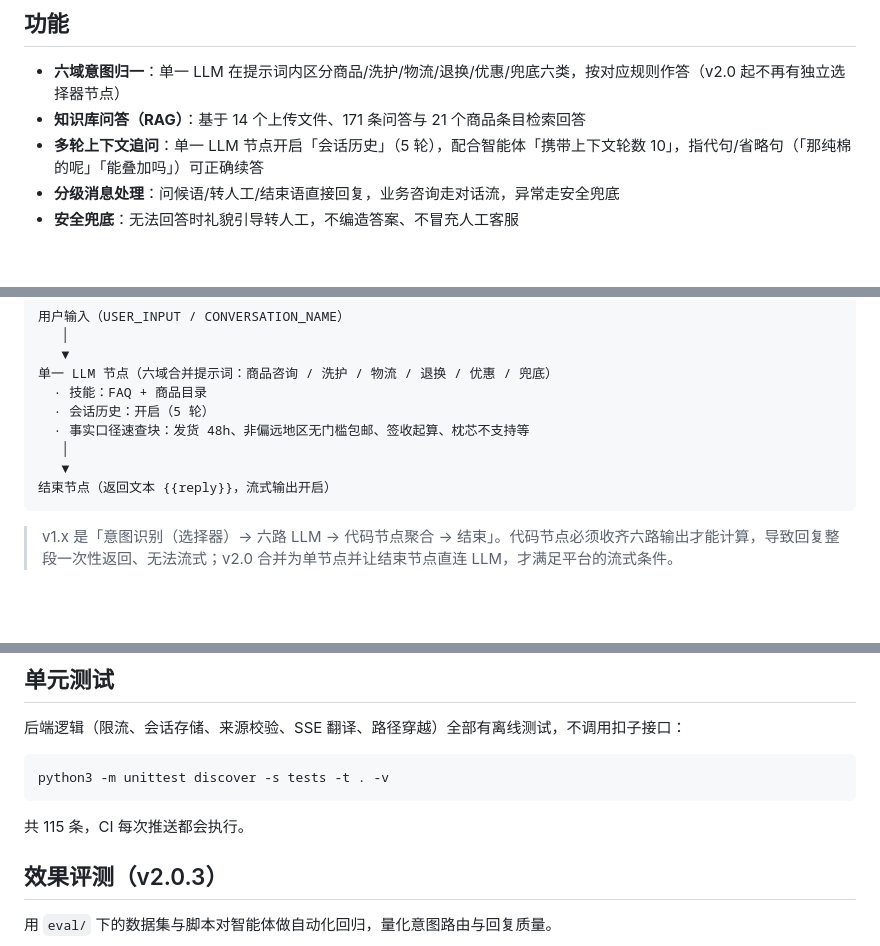
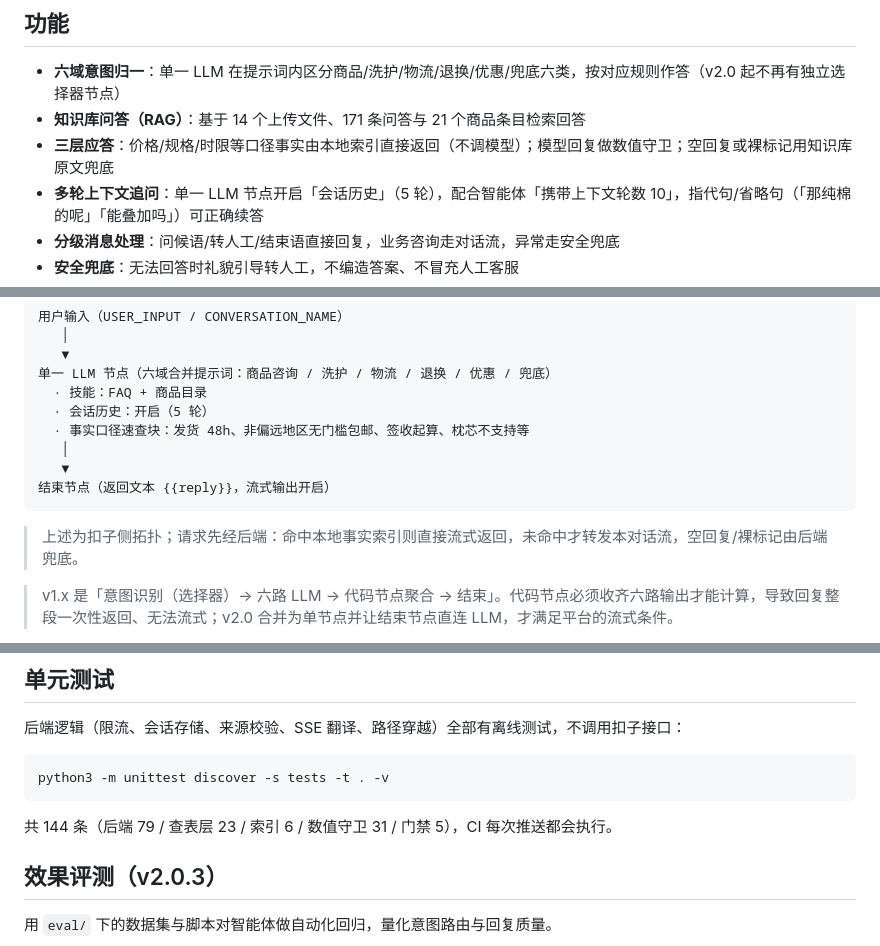
Before and after one commit to sochikurimareki68-gif/ecommerce-ai-customer-service, a Markdown page: README.md, 3 parts joined by grey strips. GitHub-like rendering; blank space fills up the shorter version.

````diff
--- a/README.md
+++ b/README.md
@@ -40,6 +40,7 @@
 
 - **六域意图归一**：单一 LLM 在提示词内区分商品/洗护/物流/退换/优惠/兜底六类，按对应规则作答（v2.0 起不再有独立选择器节点）
 - **知识库问答（RAG）**：基于 14 个上传文件、171 条问答与 21 个商品条目检索回答
+- **三层应答**：价格/规格/时限等口径事实由本地索引直接返回（不调模型）；模型回复做数值守卫；空回复或裸标记用知识库原文兜底
 - **多轮上下文追问**：单一 LLM 节点开启「会话历史」（5 轮），配合智能体「携带上下文轮数 10」，指代句/省略句（「那纯棉的呢」「能叠加吗」）可正确续答
 - **分级消息处理**：问候语/转人工/结束语直接回复，业务咨询走对话流，异常走安全兜底
 - **安全兜底**：无法回答时礼貌引导转人工，不编造答案、不冒充人工客服
@@ -61,6 +62,8 @@
 结束节点（返回文本 {{reply}}，流式输出开启）
 ```
 
+> 上述为扣子侧拓扑；请求先经后端：命中本地事实索引则直接流式返回，未命中才转发本对话流，空回复/裸标记由后端兜底。
+
 > v1.x 是「意图识别（选择器）→ 六路 LLM → 代码节点聚合 → 结束」。代码节点必须收齐六路输出才能计算，导致回复整段一次性返回、无法流式；v2.0 合并为单节点并让结束节点直连 LLM，才满足平台的流式条件。
 
 > **v2.0 起结束节点改用「返回文本 + `{{reply}}`」并开流式**：v1.9 的「返回变量」会把输出包成 `{"reply": ..., "branch": ...}`，代理必须收齐 JSON 才能拆，流式因此失效；`branch` 也随代码节点一起移除，改由后端按关键词推断后通过独立 SSE 事件下发（仅供日志与统计，不再作为路由能力的证据）。
@@ -229,7 +238,7 @@ GitHub Pages 只能托管静态文件，跑不了后端，所以**真实对话
 python3 -m unittest discover -s tests -t . -v
 ```
 
-共 115 条，CI 每次推送都会执行。
+共 144 条（后端 79 / 查表层 23 / 索引 6 / 数值守卫 31 / 门禁 5），CI 每次推送都会执行。
 
 ## 效果评测（v2.0.3）
 
````
Also changed, not shown: other parts of README.md (+10 -4 lines).
